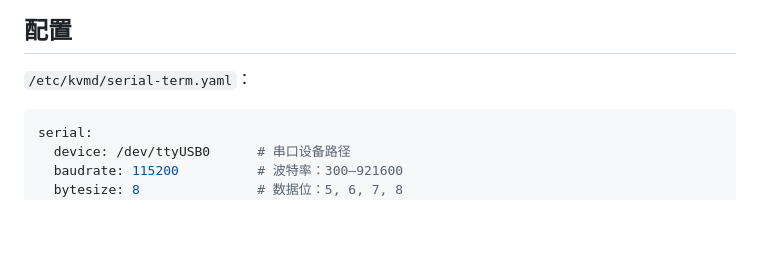
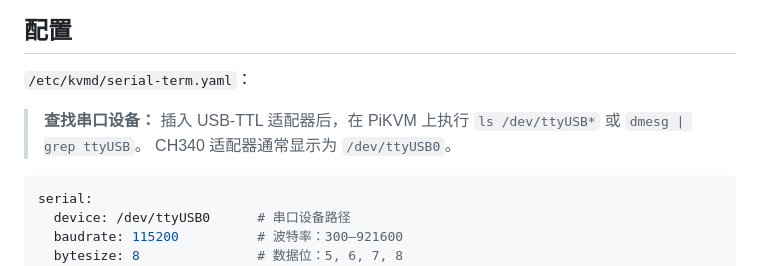
Before and after one commit to pzehrel/kvmd-serial-term, a Markdown page: README.zh.md, the part around the change. Drawn GitHub-style; blank space fills up the shorter version.

````diff
--- a/README.zh.md
+++ b/README.zh.md
@@ -69,6 +69,10 @@ bash deploy.sh
 
 `/etc/kvmd/serial-term.yaml`：
 
+> **查找串口设备：** 插入 USB-TTL 适配器后，在 PiKVM 上执行
+> `ls /dev/ttyUSB*` 或 `dmesg | grep ttyUSB`。
+> CH340 适配器通常显示为 `/dev/ttyUSB0`。
+
 ```yaml
 serial:
   device: /dev/ttyUSB0      # 串口设备路径
````
Also changed, not shown: README.md (+4 -0 lines).
